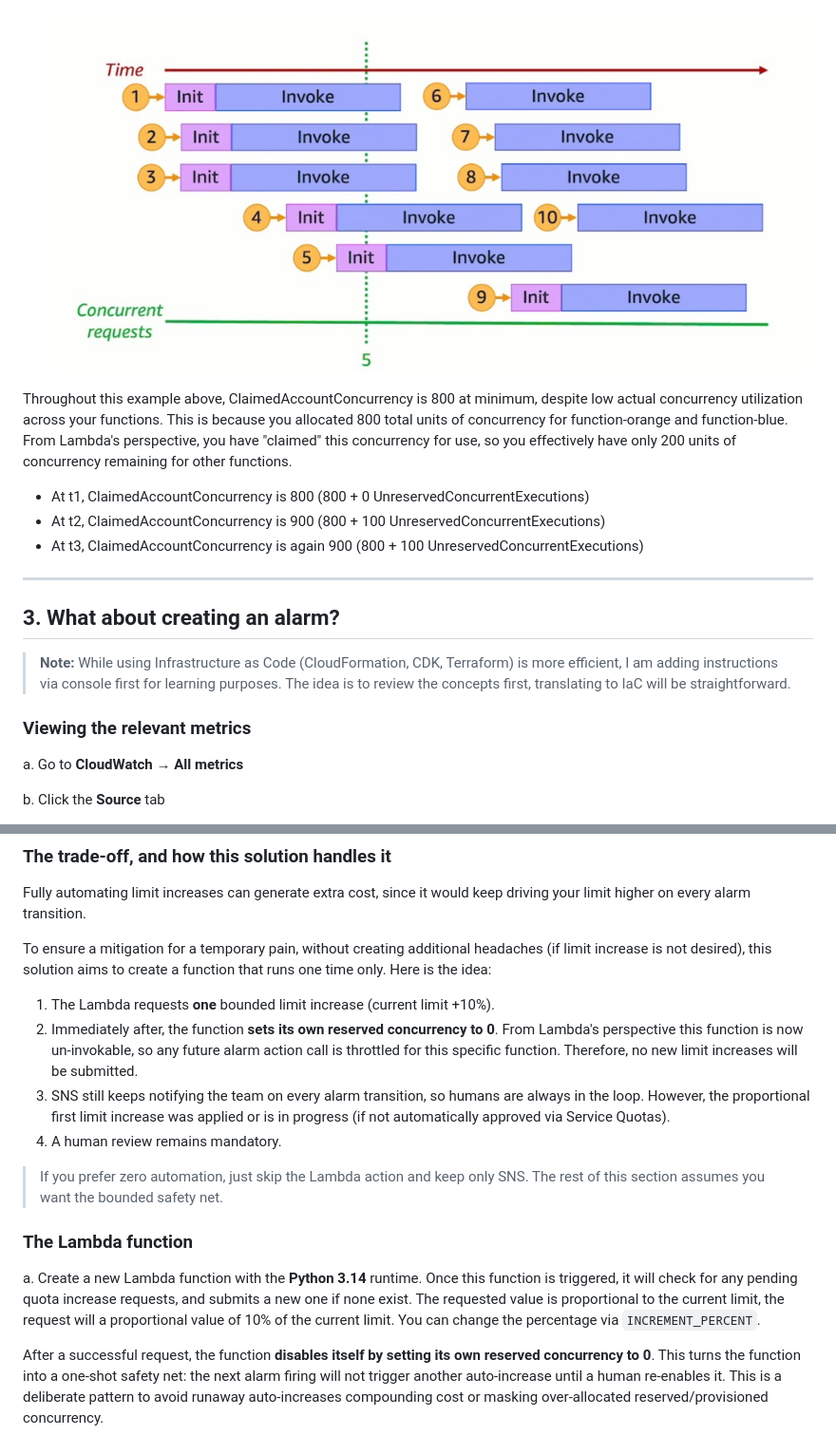
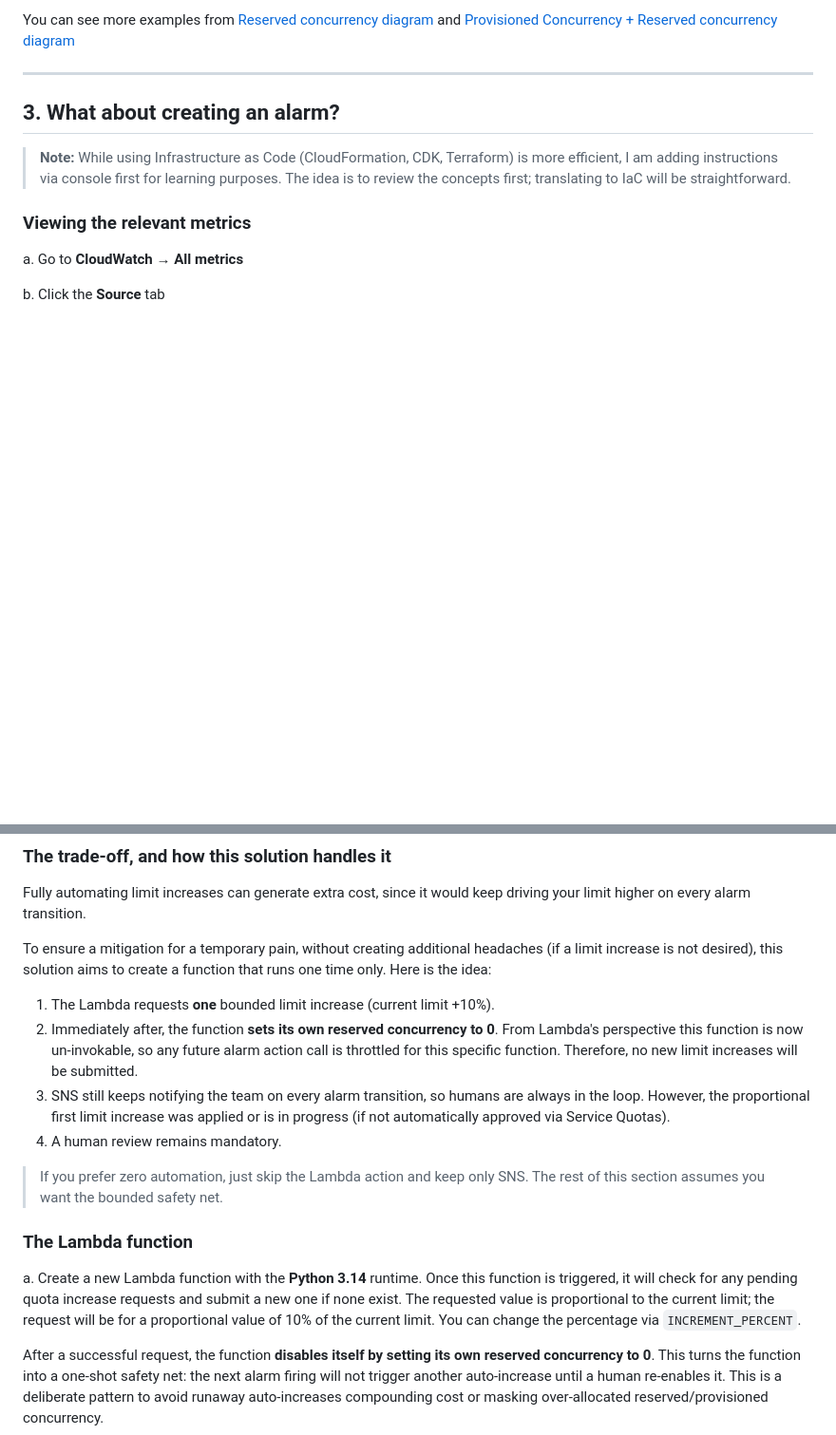
Before and after one commit to jonathanbcsouza/my_articles, a Markdown page: lambda-concurrency-monitoring/README.md, 2 parts joined by grey strips. Shown at 95% size. GitHub-like rendering; blank space fills up the shorter version.

```diff
--- a/lambda-concurrency-monitoring/README.md
+++ b/lambda-concurrency-monitoring/README.md
@@ -99,17 +119,11 @@ Once we reviewed the above, this explanation from [official documentation](https
 
-![Official AWS documentation diagram: function-orange (RC=500) and function-blue (PC=300) claim 800 units regardless of actual invocations at t1, t2, t3](./images/lambda-concurrency-diagram.png)
-
-Throughout this example above, ClaimedAccountConcurrency is 800 at minimum, despite low actual concurrency utilization across your functions. This is because you allocated 800 total units of concurrency for function-orange and function-blue. From Lambda's perspective, you have "claimed" this concurrency for use, so you effectively have only 200 units of concurrency remaining for other functions.
-
-* At t1, ClaimedAccountConcurrency is 800 (800 + 0 UnreservedConcurrentExecutions)
-* At t2, ClaimedAccountConcurrency is 900 (800 + 100 UnreservedConcurrentExecutions)
-* At t3, ClaimedAccountConcurrency is again 900 (800 + 100 UnreservedConcurrentExecutions)
+You can see more examples from [Reserved concurrency diagram](https://docs.aws.amazon.com/lambda/latest/dg/lambda-concurrency.html#understanding-concurrency:~:text=To%20better%20understand%20reserved%20concurrency%2C%20consider%20the%20following%20diagram%3A) and [Provisioned Concurrency + Reserved concurrency diagram](https://docs.aws.amazon.com/lambda/latest/dg/lambda-concurrency.html#:~:text=The%20previous%20example,the%20following%20diagram%3A)
 
 ---
 
 ## 3. What about creating an alarm?
 
-> **Note:** While using Infrastructure as Code (CloudFormation, CDK, Terraform) is more efficient, I am adding instructions via console first for learning purposes. The idea is to review the concepts first, translating to IaC will be straightforward.
+> **Note:** While using Infrastructure as Code (CloudFormation, CDK, Terraform) is more efficient, I am adding instructions via console first for learning purposes. The idea is to review the concepts first; translating to IaC will be straightforward.
 
 ### Viewing the relevant metrics
 
@@ -261,7 +278,7 @@ Instead of just alerting, you can add a Lambda function as a **direct alarm acti
 
 Fully automating limit increases can generate extra cost, since it would keep driving your limit higher on every alarm transition.
 
-To ensure a mitigation for a temporary pain, without creating additional headaches (if limit increase is not desired), this solution aims to create a function that runs one time only. Here is the idea:
+To ensure a mitigation for a temporary pain, without creating additional headaches (if a limit increase is not desired), this solution aims to create a function that runs one time only. Here is the idea:
 
 1. The Lambda requests **one** bounded limit increase (current limit +10%).
 2. Immediately after, the function **sets its own reserved concurrency to 0**. From Lambda's perspective this function is now un-invokable, so any future alarm action call is throttled for this specific function. Therefore, no new limit increases will be submitted.
@@ -272,7 +289,7 @@ To ensure a mitigation for a temporary pain, without creating additional headach
 
 ### The Lambda function
 
-a. Create a new Lambda function with the **Python 3.14** runtime. Once this function is triggered, it will check for any pending quota increase requests, and submits a new one if none exist. The requested value is proportional to the current limit, the request will a proportional value of 10% of the current limit. You can change the percentage via `INCREMENT_PERCENT`.
+a. Create a new Lambda function with the **Python 3.14** runtime. Once this function is triggered, it will check for any pending quota increase requests and submit a new one if none exist. The requested value is proportional to the current limit; the request will be for a proportional value of 10% of the current limit. You can change the percentage via `INCREMENT_PERCENT`.
 
 After a successful request, the function **disables itself by setting its own reserved concurrency to 0**. This turns the function into a one-shot safety net: the next alarm firing will not trigger another auto-increase until a human re-enables it. This is a deliberate pattern to avoid runaway auto-increases compounding cost or masking over-allocated reserved/provisioned concurrency.
 
```
Also changed, not shown: other parts of lambda-concurrency-monitoring/README.md (+53 -29 lines).
